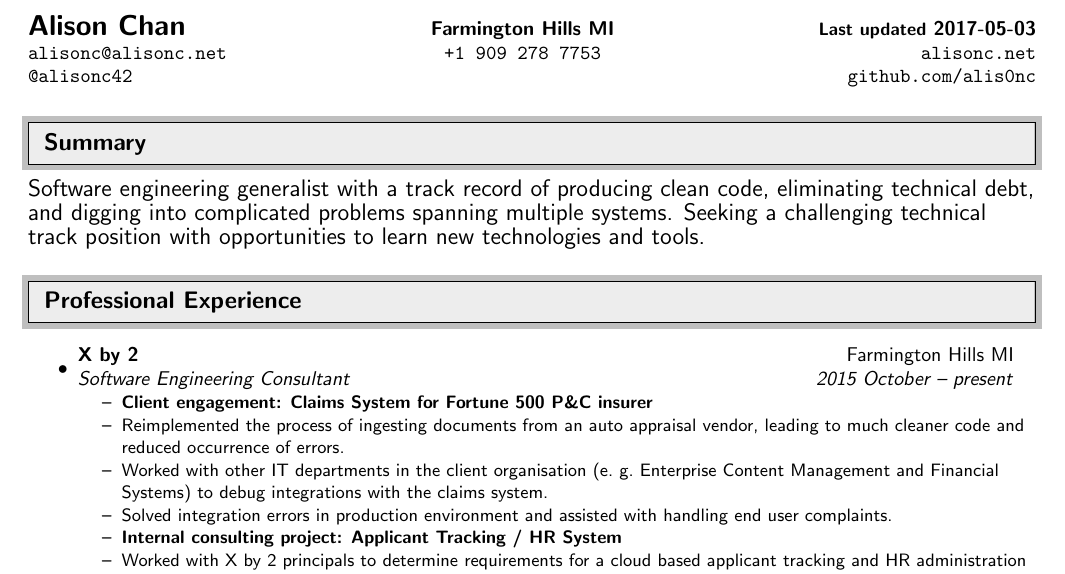
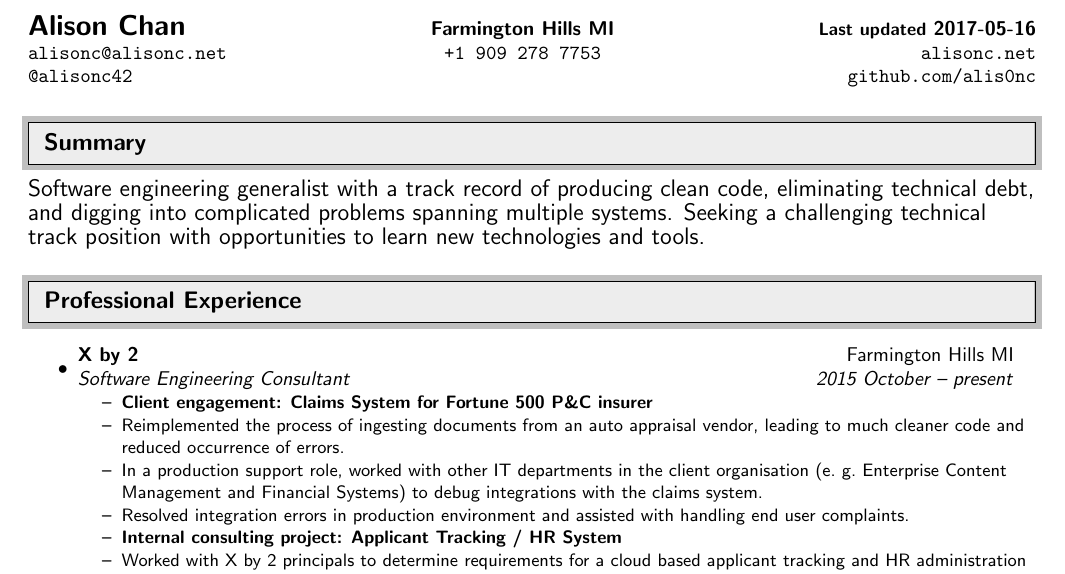
Before and after one commit to alis0nc/alisonc-resume, a LaTeX CV (resume.tex): part of the page, cut so that both start at the same text. Compiled offline with pdfLaTeX.

Commit message:
emphasise prod support role on cc

```diff
--- a/resume.tex
+++ b/resume.tex
@@ -62,7 +62,7 @@
 
 \begin{tabular*}{7in}{l@{\extracolsep{\fill}}cr}
 
-\textbf{{\Large Alison Chan}} & \textbf{Farmington Hills MI} & \textbf{{\small Last updated} 2017-05-03} \\
+\textbf{{\Large Alison Chan}} & \textbf{Farmington Hills MI} & \textbf{{\small Last updated} 2017-05-16} \\
 \texttt{alisonc@alisonc.net} & \texttt{+1 909 278 7753} & \texttt{alisonc.net} \\
 \texttt{@alisonc42} & & \texttt{github.com/alis0nc}
 
@@ -90,9 +90,9 @@ Seeking a challenging technical track position with opportunities to learn new t
     \resitem{{\bf Client engagement: Claims System for Fortune 500 P\&C insurer}}
     \resitem{Reimplemented the process of ingesting documents from an auto appraisal vendor,
              leading to much cleaner code and reduced occurrence of errors.}
-    \resitem{Worked with other IT departments in the client organisation (e.\ g.\ Enterprise Content Management
+    \resitem{In a production support role, worked with other IT departments in the client organisation (e.\ g.\ Enterprise Content Management
              and Financial Systems) to debug integrations with the claims system.}
-    \resitem{Solved integration errors in production environment and assisted with handling end user complaints.}
+    \resitem{Resolved integration errors in production environment and assisted with handling end user complaints.}
     \resitem{{\bf Internal consulting project: Applicant Tracking / HR System}}
     \resitem{Worked with X by 2 principals to determine requirements for a cloud based applicant tracking
              and HR administration system to replace various home-grown applications.}
```
Also changed, not shown: resume.pdf.
